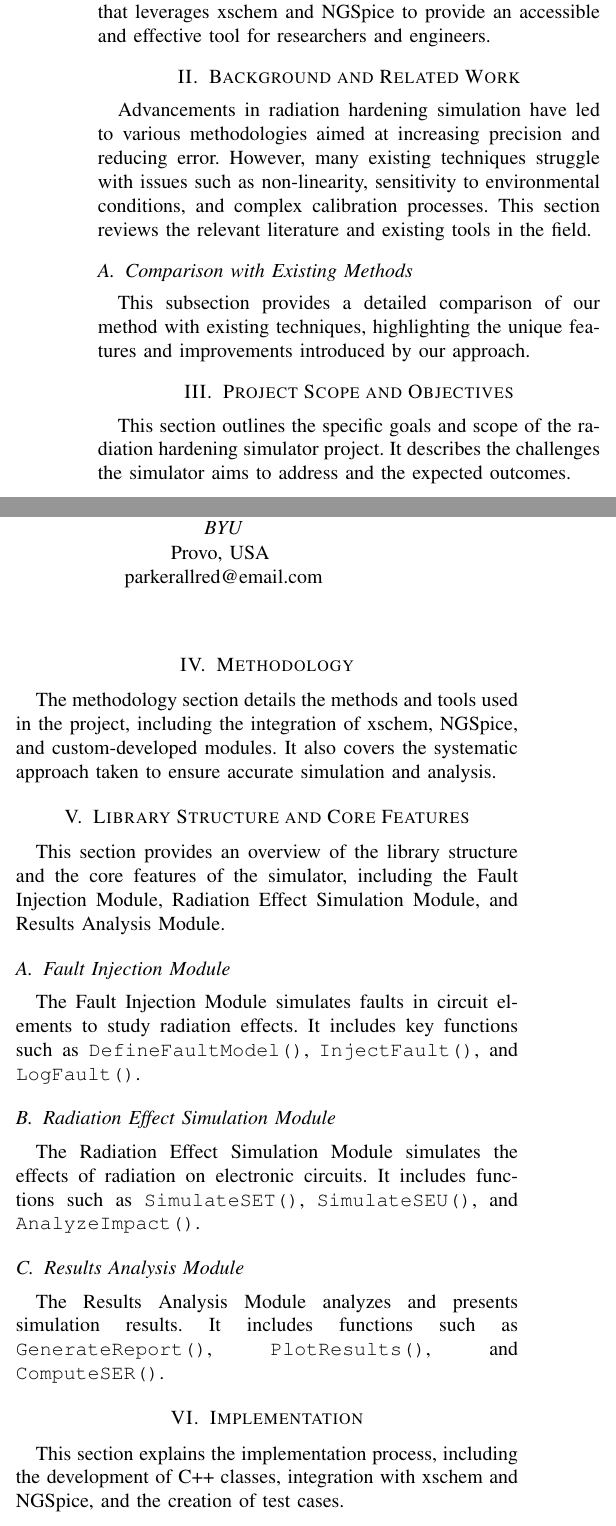
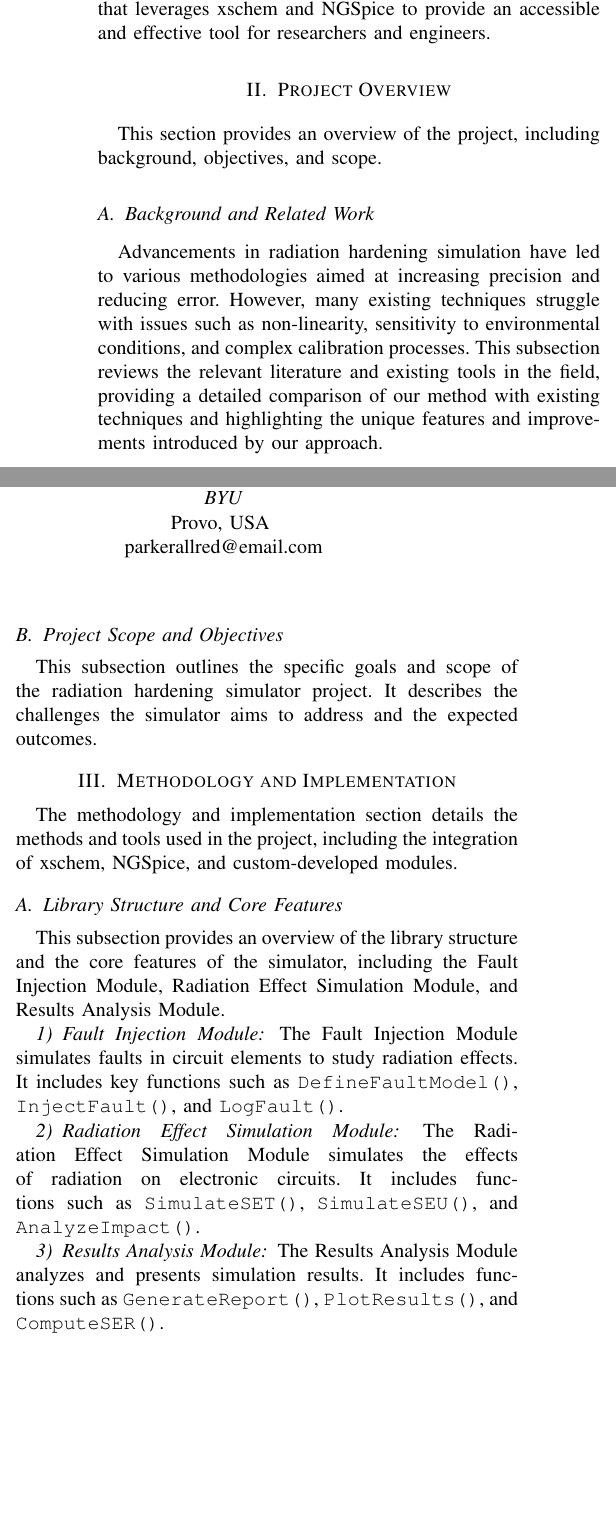
Before and after one commit to OSCRE-sim/OSCRE, a LaTeX paper (Research Paper/Radiation Hardening Academic Paper.tex): two parts of the columns of page 1 of 2, joined at a grey line, cut so that both start at the same text, the shorter picture padded with empty space. Compiled offline with pdfLaTeX; a missing font is replaced by an installed copy or a similar font; a LaTeX package or settings file that is missing is left out.

Commit message:
Updating Paper Outline
Decreased the number of sections

```diff
--- a/Research Paper/Radiation Hardening Academic Paper.tex
+++ b/Research Paper/Radiation Hardening Academic Paper.tex
@@ -50,30 +50,30 @@ radiation hardening, simulator, xschem, NGSpice, fault injection, electronic cir
 \section{Introduction}
 The accurate simulation of radiation effects on electronic circuits is crucial for the development of robust systems in space, nuclear, and other radiation-prone environments. This paper introduces an open-source radiation hardening simulator that leverages xschem and NGSpice to provide an accessible and effective tool for researchers and engineers.
 
-\section{Background and Related Work}
-Advancements in radiation hardening simulation have led to various methodologies aimed at increasing precision and reducing error. However, many existing techniques struggle with issues such as non-linearity, sensitivity to environmental conditions, and complex calibration processes. This section reviews the relevant literature and existing tools in the field.
+\section{Project Overview}
+This section provides an overview of the project, including background, objectives, and scope.
 
-\subsection{Comparison with Existing Methods}
-This subsection provides a detailed comparison of our method with existing techniques, highlighting the unique features and improvements introduced by our approach.
+\subsection{Background and Related Work}
+Advancements in radiation hardening simulation have led to various methodologies aimed at increasing precision and reducing error. However, many existing techniques struggle with issues such as non-linearity, sensitivity to environmental conditions, and complex calibration processes. This subsection reviews the relevant literature and existing tools in the field, providing a detailed comparison of our method with existing techniques and highlighting the unique features and improvements introduced by our approach.
 
-\section{Project Scope and Objectives}
-This section outlines the specific goals and scope of the radiation hardening simulator project. It describes the challenges the simulator aims to address and the expected outcomes.
+\subsection{Project Scope and Objectives}
+This subsection outlines the specific goals and scope of the radiation hardening simulator project. It describes the challenges the simulator aims to address and the expected outcomes.
 
-\section{Methodology}
-The methodology section details the methods and tools used in the project, including the integration of xschem, NGSpice, and custom-developed modules. It also covers the systematic approach taken to ensure accurate simulation and analysis.
+\section{Methodology and Implementation}
+The methodology and implementation section details the methods and tools used in the project, including the integration of xschem, NGSpice, and custom-developed modules.
 
-\section{Library Structure and Core Features}
-This section provides an overview of the library structure and the core features of the simulator, including the Fault Injection Module, Radiation Effect Simulation Module, and Results Analysis Module.
+\subsection{Library Structure and Core Features}
+This subsection provides an overview of the library structure and the core features of the simulator, including the Fault Injection Module, Radiation Effect Simulation Module, and Results Analysis Module.
 
-\subsection{Fault Injection Module}
+\subsubsection{Fault Injection Module}
 The Fault Injection Module simulates faults in circuit elements to study radiation effects. It includes key functions such as \texttt{DefineFaultModel()}, \texttt{InjectFault()}, and \texttt{LogFault()}.
 
-\subsection{Radiation Effect Simulation Module}
+\subsubsection{Radiation Effect Simulation Module}
 The Radiation Effect Simulation Module simulates the effects of radiation on electronic circuits. It includes functions such as \texttt{SimulateSET()}, \texttt{SimulateSEU()}, and \texttt{AnalyzeImpact()}.
 
-\subsection{Results Analysis Module}
+\subsubsection{Results Analysis Module}
 The Results Analysis Module analyzes and presents simulation results. It includes functions such as \texttt{GenerateReport()}, \texttt{PlotResults()}, and \texttt{ComputeSER()}.
 
-\section{Implementation}
-This section explains the implementation process, including the development of C++ classes, integration with xschem and NGSpice, and the creation of test cases.
+\section{Testing, Results, and Discussion}
+This section presents the results of preliminary tests, highlighting the system's ability to simulate radiation effects with improved accuracy. It also discusses the observed challenges and their impact on measurement accuracy.
 
```
Also changed, not shown: Research Paper/Radiation Hardening Academic Paper.pdf, Research Paper/Radiation Hardening Academic Paper.tex (16 more changed lines), 7 other files.
